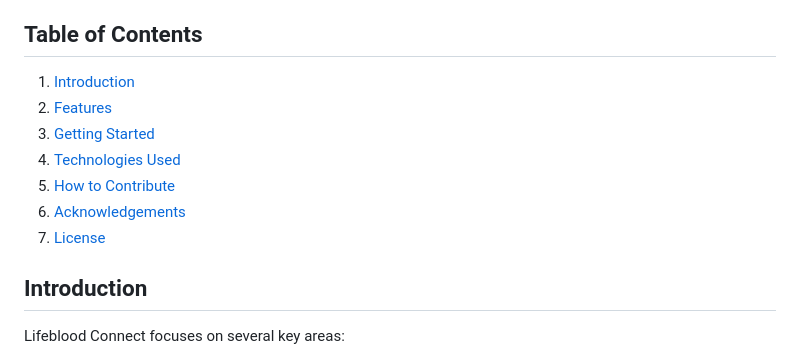
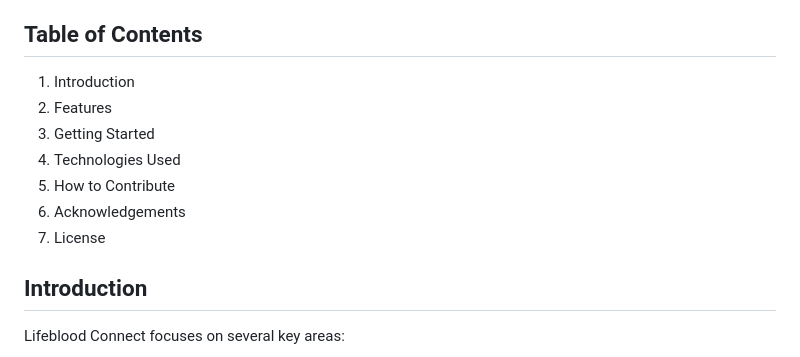
Before and after one commit to Asifekhlaque/GoogleSolutionChallange-GoodHealth, a Markdown page: README.md, the part around the change. GitHub-like rendering.

```diff
--- a/README.md
+++ b/README.md
@@ -39,13 +39,13 @@ Meeting 1st
 
 ## Table of Contents
 
-1. [Introduction](#introduction)
-2. [Features](#features)
-3. [Getting Started](#getting-started)
-4. [Technologies Used](#technologies-used)
-5. [How to Contribute](#how-to-contribute)
-6. [Acknowledgements](#acknowledgements)
-7. [License](#license)
+1. Introduction
+2. Features
+3. Getting Started
+4. Technologies Used
+5. How to Contribute
+6. Acknowledgements
+7. License
 
 ## Introduction
 
```
